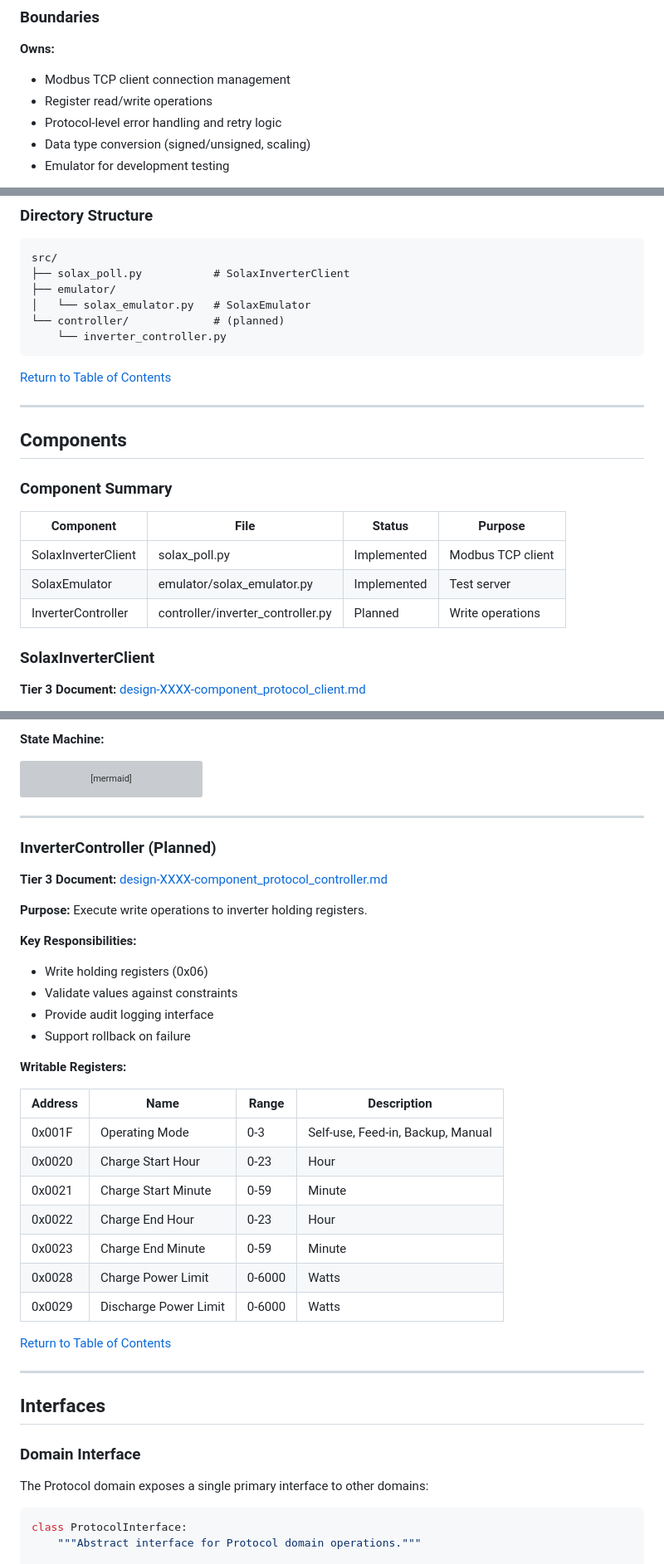
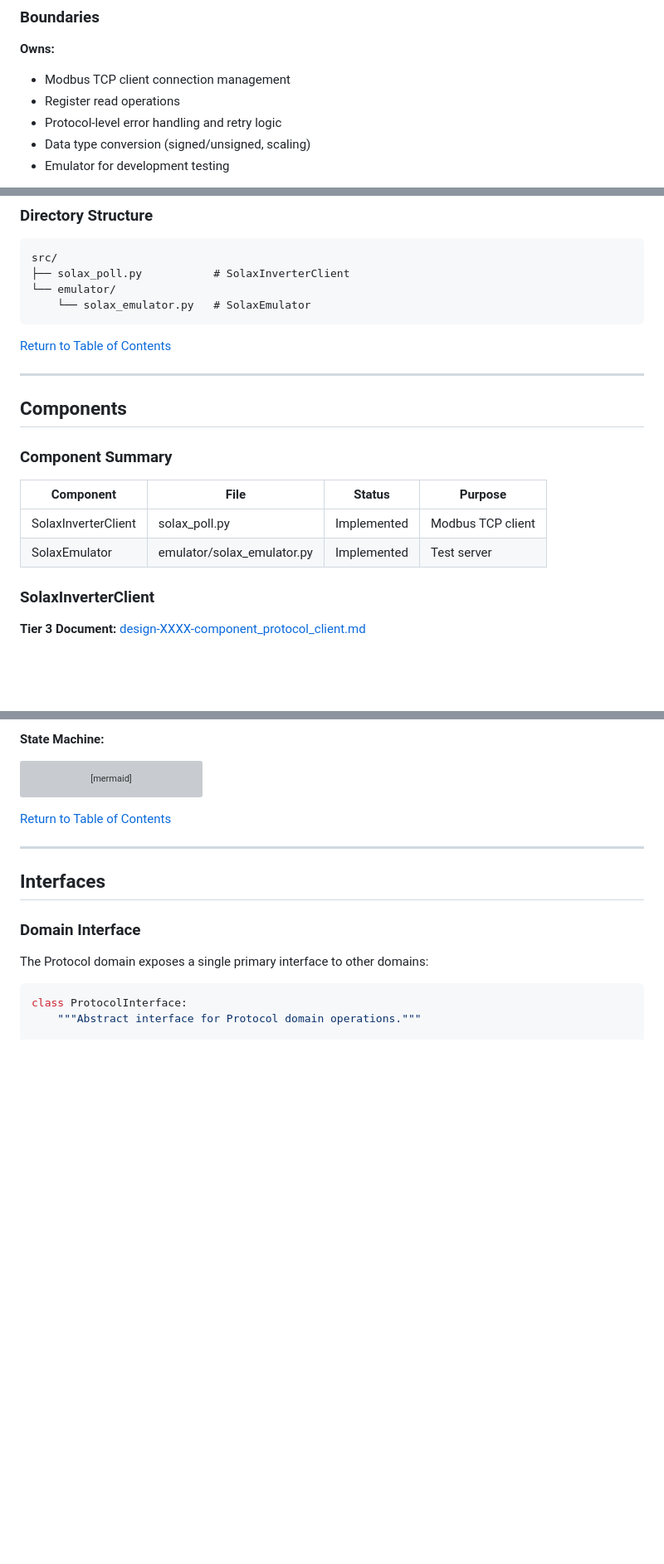
Before and after one commit to William12556/solax-modbus, a Markdown page: workspace/design/design-8f3a1b2c-domain_protocol.md, 3 parts joined by grey strips. Shown at 83% size. Drawn GitHub-style; blank space fills up the shorter version; grey boxes are pictures that could not be loaded.

Commit message:
remove Configuration write operations requirements

````diff
--- a/workspace/design/design-8f3a1b2c-domain_protocol.md
+++ b/workspace/design/design-8f3a1b2c-domain_protocol.md
@@ -47,7 +47,7 @@ Encapsulate all Modbus TCP communication with Solax inverters. Provides abstract
 
 **Owns:**
 - Modbus TCP client connection management
-- Register read/write operations
+- Register read operations
 - Protocol-level error handling and retry logic
 - Data type conversion (signed/unsigned, scaling)
 - Emulator for development testing
@@ -180,10 +170,8 @@ technology_stack:
 ```
 src/
 ├── solax_poll.py           # SolaxInverterClient
-├── emulator/
-│   └── solax_emulator.py   # SolaxEmulator
-└── controller/             # (planned)
-    └── inverter_controller.py
+└── emulator/
+    └── solax_emulator.py   # SolaxEmulator
 ```
 
 [Return to Table of Contents](<#table of contents>)
@@ -198,7 +186,6 @@ src/
 |-----------|------|--------|---------|
 | SolaxInverterClient | solax_poll.py | Implemented | Modbus TCP client |
 | SolaxEmulator | emulator/solax_emulator.py | Implemented | Test server |
-| InverterController | controller/inverter_controller.py | Planned | Write operations |
 
 ### SolaxInverterClient
 
@@ -258,31 +245,7 @@ stateDiagram-v2
     }
 ```
 
----
 
-### InverterController (Planned)
-
-**Tier 3 Document:** [design-XXXX-component_protocol_controller.md](planned)
-
-**Purpose:** Execute write operations to inverter holding registers.
-
-**Key Responsibilities:**
-- Write holding registers (0x06)
-- Validate values against constraints
-- Provide audit logging interface
-- Support rollback on failure
-
-**Writable Registers:**
-
-| Address | Name | Range | Description |
-|---------|------|-------|-------------|
-| 0x001F | Operating Mode | 0-3 | Self-use, Feed-in, Backup, Manual |
-| 0x0020 | Charge Start Hour | 0-23 | Hour |
-| 0x0021 | Charge Start Minute | 0-59 | Minute |
-| 0x0022 | Charge End Hour | 0-23 | Hour |
-| 0x0023 | Charge End Minute | 0-59 | Minute |
-| 0x0028 | Charge Power Limit | 0-6000 | Watts |
-| 0x0029 | Discharge Power Limit | 0-6000 | Watts |
 
 [Return to Table of Contents](<#table of contents>)
 
````
Also changed, not shown: other parts of workspace/design/design-8f3a1b2c-domain_protocol.md (+3 -17 lines), workspace/design/design-0000-master_solax-modbus.md (+4 -22 lines), workspace/design/design-f5e6f7a8-component_protocol_controller.md (deleted, +0 -366 lines).
